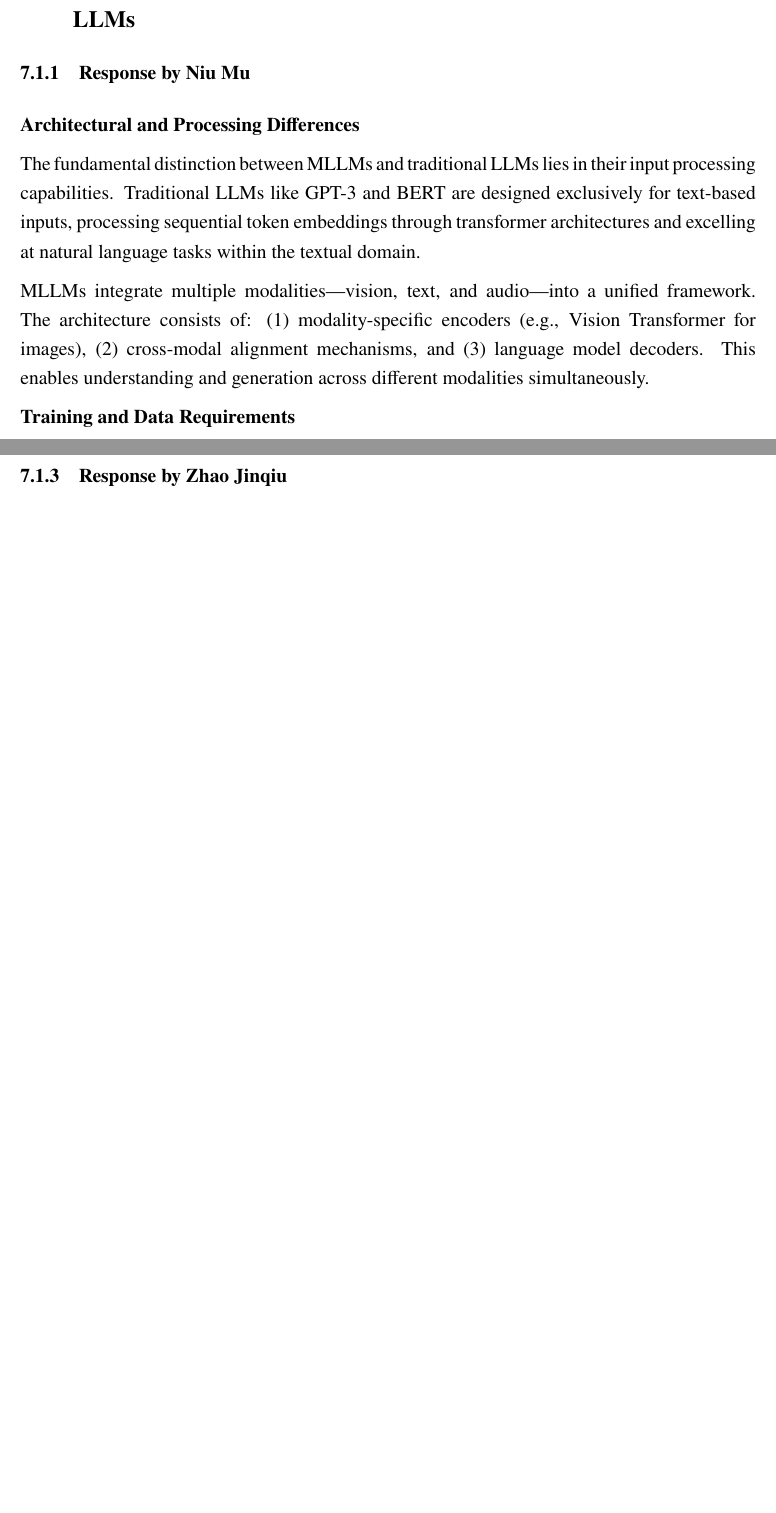
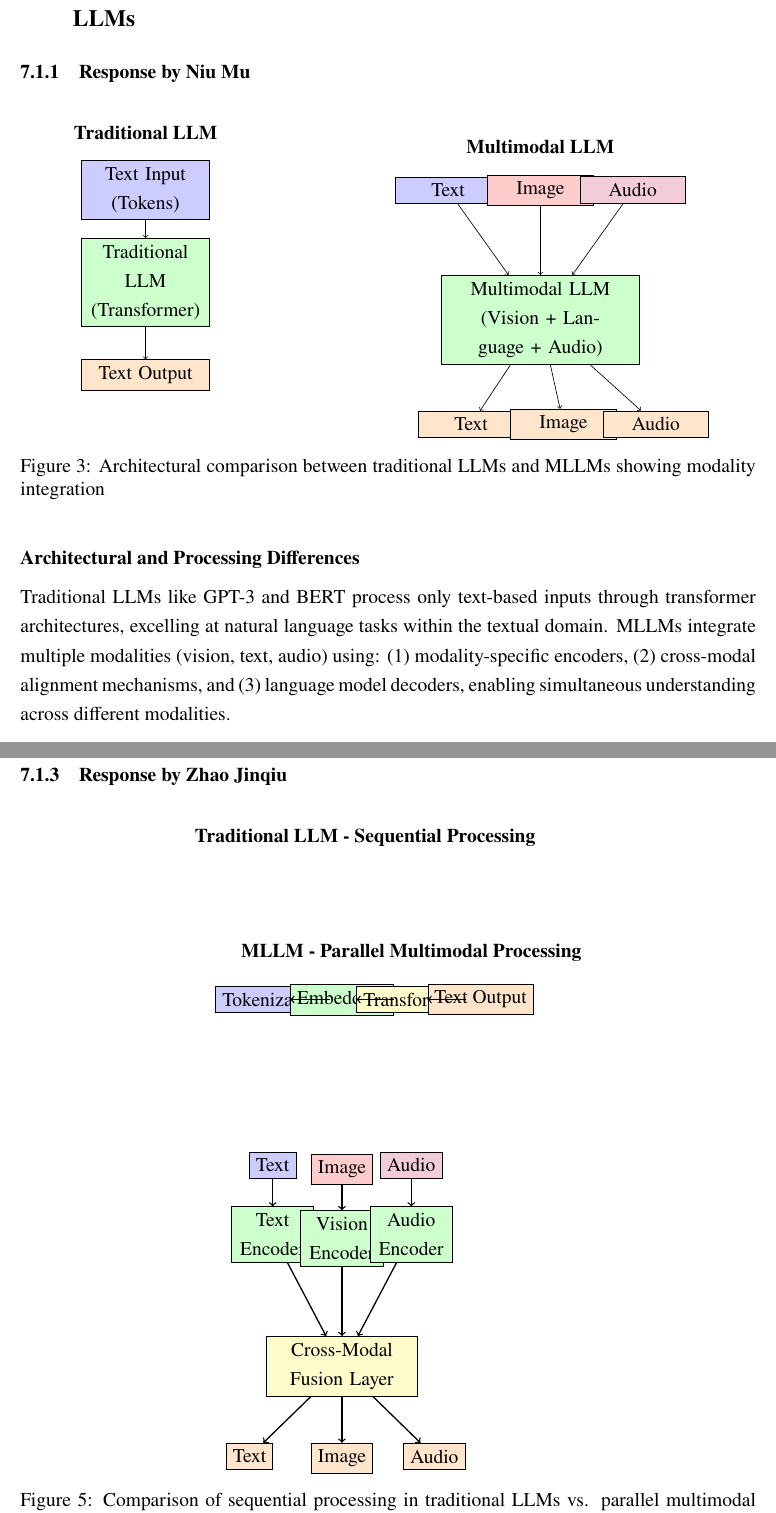
Before and after one commit to XC-CN/EE5112_Project1, a LaTeX document (Report/5112Report_Group7.tex): two parts of pages 9 and 11 of 14 before the commit and two parts of pages 10 and 12 of 15 after it, joined at a grey line, cut so that both start at the same text, the shorter picture padded with empty space. Compiled offline with pdfLaTeX.

```diff
--- a/Report/5112Report_Group7.tex
+++ b/Report/5112Report_Group7.tex
@@ -24,6 +24,9 @@
 % Float包：浮动环境
 \usepackage{subcaption}
 % Subcaption包：子标题
+\usepackage{tikz}
+% TikZ包：绘制图形
+\usetikzlibrary{shapes,arrows,positioning,fit,backgrounds}
 
 
 % 设置页面格式：1英寸边距，1.5倍行距，12点Times New Roman字体
@@ -284,10 +287,48 @@
 \subsubsection{Response by Niu Mu}
 % 牛牧的回答
 
+\begin{figure}[H]
+    \centering
+    \begin{tikzpicture}[node distance=2cm, auto]
+        % Traditional LLM
+        \node[draw, rectangle, fill=blue!20, text width=2.5cm, align=center] (input1) {Text Input (Tokens)};
+        \node[draw, rectangle, fill=green!20, text width=2.5cm, align=center, below of=input1] (llm) {Traditional LLM (Transformer)};
+        \node[draw, rectangle, fill=orange!20, text width=2.5cm, align=center, below of=llm] (output1) {Text Output};
+
+        % Arrows for Traditional LLM
+        \draw[->] (input1) -- (llm);
+        \draw[->] (llm) -- (output1);
+
+        % MLLM
+        \node[draw, rectangle, fill=blue!20, text width=2cm, align=center, right=4cm of input1] (text) {Text};
+        \node[draw, rectangle, fill=red!20, text width=2cm, align=center, right of=text] (image) {Image};
+        \node[draw, rectangle, fill=purple!20, text width=2cm, align=center, right of=image] (audio) {Audio};
+
+        \node[draw, rectangle, fill=green!20, text width=4cm, align=center, below=1.5cm of image] (mllm) {Multimodal LLM (Vision + Language + Audio)};
+
+        \node[draw, rectangle, fill=orange!20, text width=2cm, align=center, below=1cm of mllm, xshift=-1.5cm] (textout) {Text};
+        \node[draw, rectangle, fill=orange!20, text width=2cm, align=center, right of=textout] (imageout) {Image};
+        \node[draw, rectangle, fill=orange!20, text width=2cm, align=center, right of=imageout] (audioout) {Audio};
+
+        % Arrows for MLLM
+        \draw[->] (text) -- (mllm);
+        \draw[->] (image) -- (mllm);
+        \draw[->] (audio) -- (mllm);
+        \draw[->] (mllm) -- (textout);
+        \draw[->] (mllm) -- (imageout);
+        \draw[->] (mllm) -- (audioout);
+
+        % Labels
+        \node[above=0.3cm of input1, font=\bfseries] {Traditional LLM};
+        \node[above=0.3cm of image, font=\bfseries] {Multimodal LLM};
+    \end{tikzpicture}
+    \caption{Architectural comparison between traditional LLMs and MLLMs showing modality integration}
+    \label{fig:llm_mllm_arch_niu}
+\end{figure}
+
 \textbf{Architectural and Processing Differences}
 
-The fundamental distinction between MLLMs and traditional LLMs lies in their input processing capabilities. Traditional LLMs like GPT-3 and BERT are designed exclusively for text-based inputs, processing sequential token embeddings through transformer architectures and excelling at natural language tasks within the textual domain.
+Traditional LLMs like GPT-3 and BERT process only text-based inputs through transformer architectures, excelling at natural language tasks within the textual domain. MLLMs integrate multiple modalities (vision, text, audio) using: (1) modality-specific encoders, (2) cross-modal alignment mechanisms, and (3) language model decoders, enabling simultaneous understanding across different modalities.
 
-MLLMs integrate multiple modalities—vision, text, and audio—into a unified framework. The architecture consists of: (1) modality-specific encoders (e.g., Vision Transformer for images), (2) cross-modal alignment mechanisms, and (3) language model decoders. This enables understanding and generation across different modalities simultaneously.
+\textbf{Training and Applications}
 
-\textbf{Training and Data Requirements}
@@ -320,3 +386,52 @@
 \subsubsection{Response by Zhao Jinqiu}
 % 赵金秋的回答
 
+\begin{figure}[H]
+    \centering
+    \begin{tikzpicture}[node distance=1.5cm]
+        % Sequential Processing (Traditional LLM)
+        \node[font=\bfseries] at (2, 3.5) {Traditional LLM - Sequential Processing};
+        \node[draw, rectangle, fill=blue!20] (tok1) {Tokenization};
+        \node[draw, rectangle, fill=green!20, right of=tok1] (emb1) {Embedding};
+        \node[draw, rectangle, fill=yellow!20, right of=emb1] (trans1) {Transformer};
+        \node[draw, rectangle, fill=orange!20, right of=trans1] (out1) {Text Output};
+
+        \draw[thick, ->] (tok1) -- (emb1);
+        \draw[thick, ->] (emb1) -- (trans1);
+        \draw[thick, ->] (trans1) -- (out1);
+
+        % Parallel Processing (MLLM)
+        \node[font=\bfseries] at (3, 1) {MLLM - Parallel Multimodal Processing};
+
+        % Input modalities
+        \node[draw, rectangle, fill=blue!20, below=3cm of tok1] (text2) {Text};
+        \node[draw, rectangle, fill=red!20, below=3cm of emb1] (img2) {Image};
+        \node[draw, rectangle, fill=purple!20, below=3cm of trans1] (aud2) {Audio};
+
+        % Encoders
+        \node[draw, rectangle, fill=green!20, below of=text2, text width=1.5cm, align=center] (textenc) {Text Encoder};
+        \node[draw, rectangle, fill=green!20, below of=img2, text width=1.5cm, align=center] (imgenc) {Vision Encoder};
+        \node[draw, rectangle, fill=green!20, below of=aud2, text width=1.5cm, align=center] (audenc) {Audio Encoder};
+
+        % Fusion layer
+        \node[draw, rectangle, fill=yellow!20, below=1.5cm of imgenc, text width=3cm, align=center] (fusion) {Cross-Modal Fusion Layer};
+
+        % Outputs
+        \node[draw, rectangle, fill=orange!20, below=1cm of fusion, xshift=-2cm] (textout2) {Text};
+        \node[draw, rectangle, fill=orange!20, below=1cm of fusion] (imgout2) {Image};
+        \node[draw, rectangle, fill=orange!20, below=1cm of fusion, xshift=2cm] (audout2) {Audio};
+
+        % Arrows
+        \draw[thick, ->] (text2) -- (textenc);
+        \draw[thick, ->] (img2) -- (imgenc);
+        \draw[thick, ->] (aud2) -- (audenc);
+
+        \draw[thick, ->] (textenc) -- (fusion);
+        \draw[thick, ->] (imgenc) -- (fusion);
+        \draw[thick, ->] (audenc) -- (fusion);
+
+        \draw[thick, ->] (fusion) -- (textout2);
+        \draw[thick, ->] (fusion) -- (imgout2);
+        \draw[thick, ->] (fusion) -- (audout2);
+    \end{tikzpicture}
+    \caption{Comparison of sequential processing in traditional LLMs vs. parallel multimodal processing in MLLMs}
```
Also changed, not shown: Report/5112Report_Group7.pdf, Report/5112Report_Group7.tex (72 more changed lines), 9 other files.
